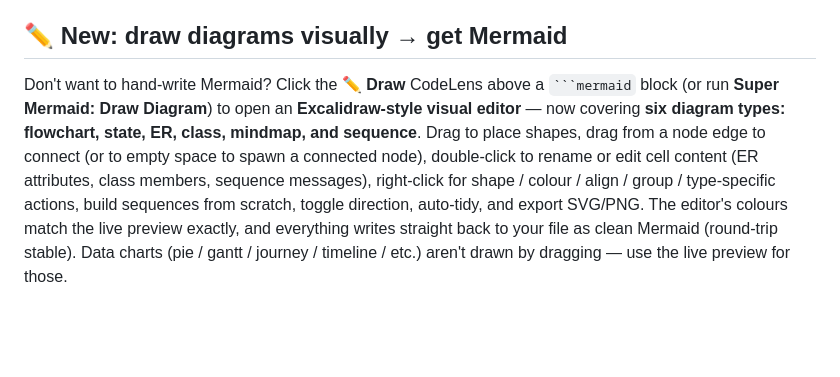
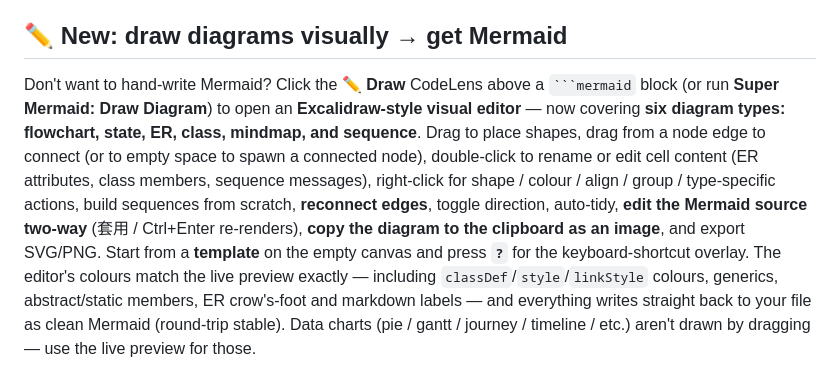
Before and after one commit to markku636/vs-code-extension-super-mermaid, a Markdown page: README.md, the part around the change. Rendered like a GitHub page; blank space fills up the shorter version.

Commit message:
docs: README Draw section covers this session's features
Editable two-way source, copy-to-clipboard, starter templates, ? shortcut help,
edge reconnect, and styling/notation fidelity.

Co-Authored-By: Claude Opus 4.8 (1M context) <noreply@anthropic.com>

`````diff
--- a/README.md
+++ b/README.md
@@ -21,7 +21,7 @@ Every image in this README and in **[docs/DEMO.md](docs/DEMO.md)** was exported
 
 ## ✏️ New: draw diagrams visually → get Mermaid
 
-Don't want to hand-write Mermaid? Click the **✏ Draw** CodeLens above a ```` ```mermaid ```` block (or run **Super Mermaid: Draw Diagram**) to open an **Excalidraw-style visual editor** — now covering **six diagram types: flowchart, state, ER, class, mindmap, and sequence**. Drag to place shapes, drag from a node edge to connect (or to empty space to spawn a connected node), double-click to rename or edit cell content (ER attributes, class members, sequence messages), right-click for shape / colour / align / group / type-specific actions, build sequences from scratch, toggle direction, auto-tidy, and export SVG/PNG. The editor's colours match the live preview exactly, and everything writes straight back to your file as clean Mermaid (round-trip stable). Data charts (pie / gantt / journey / timeline / etc.) aren't drawn by dragging — use the live preview for those.
+Don't want to hand-write Mermaid? Click the **✏ Draw** CodeLens above a ```` ```mermaid ```` block (or run **Super Mermaid: Draw Diagram**) to open an **Excalidraw-style visual editor** — now covering **six diagram types: flowchart, state, ER, class, mindmap, and sequence**. Drag to place shapes, drag from a node edge to connect (or to empty space to spawn a connected node), double-click to rename or edit cell content (ER attributes, class members, sequence messages), right-click for shape / colour / align / group / type-specific actions, build sequences from scratch, **reconnect edges**, toggle direction, auto-tidy, **edit the Mermaid source two-way** (套用 / Ctrl+Enter re-renders), **copy the diagram to the clipboard as an image**, and export SVG/PNG. Start from a **template** on the empty canvas and press **`?`** for the keyboard-shortcut overlay. The editor's colours match the live preview exactly — including `classDef`/`style`/`linkStyle` colours, generics, abstract/static members, ER crow's-foot and markdown labels — and everything writes straight back to your file as clean Mermaid (round-trip stable). Data charts (pie / gantt / journey / timeline / etc.) aren't drawn by dragging — use the live preview for those.
 
 ![Draw diagrams visually](docs/images/draw-editor.png)
 
`````
